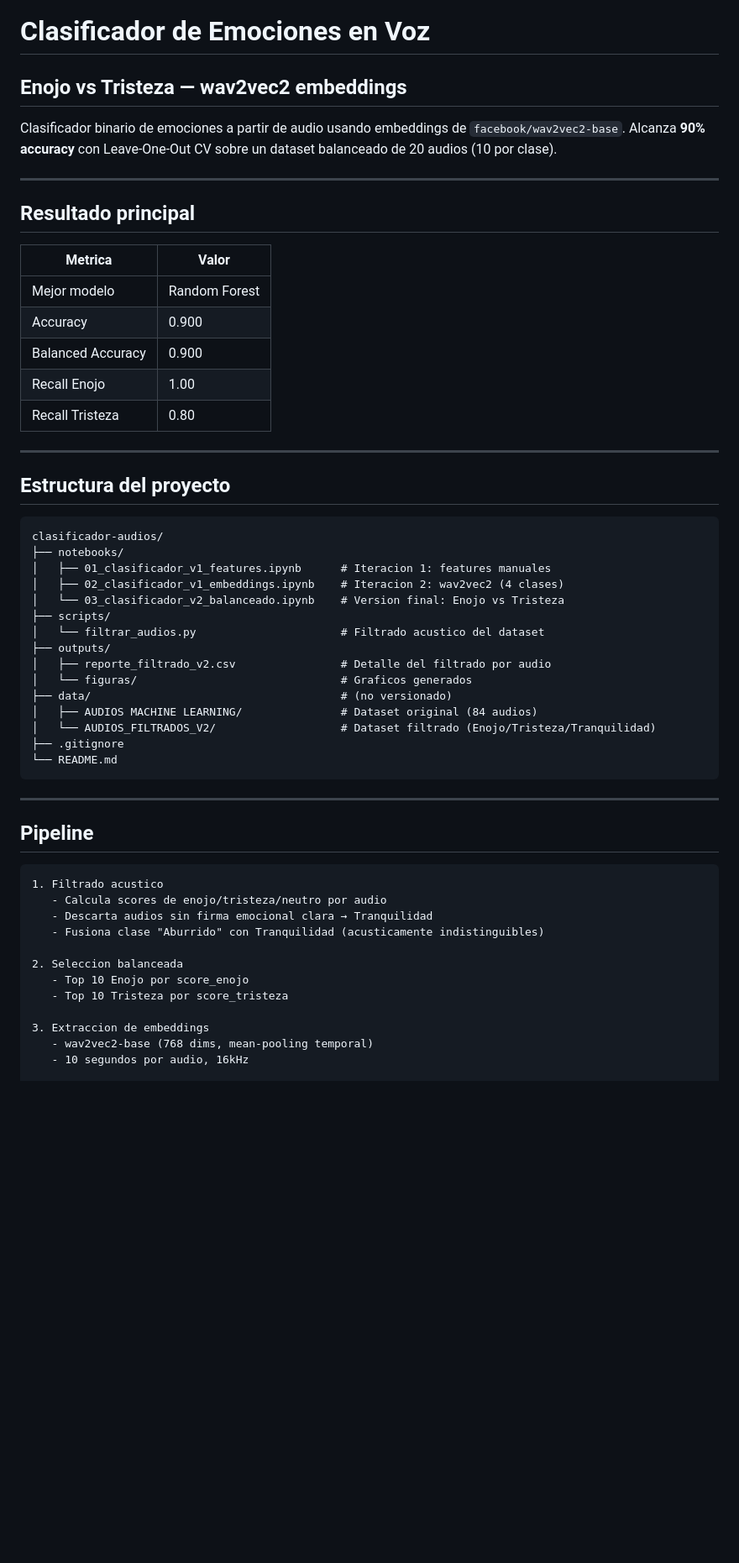
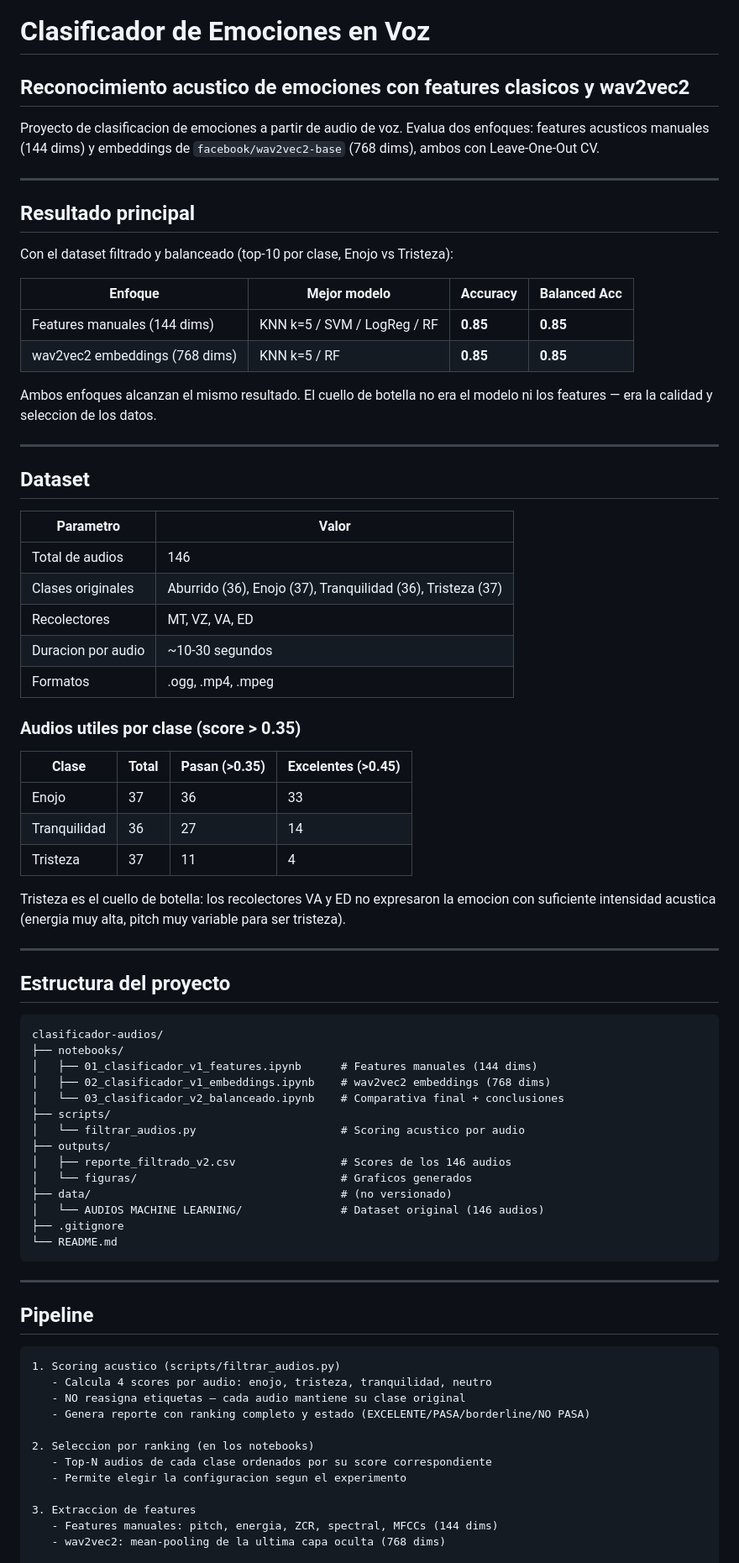
Before and after one commit to MichaelTaboada2003/audio-ml-classifier, a Markdown page: README.md, the part around one of its changes. Shown at 84% size. Drawn GitHub-style; blank space fills up the shorter version.

Commit message:
docs: README actualizado con dataset 146 audios, hallazgos y estado actual

````diff
--- a/README.md
+++ b/README.md
@@ -1,21 +1,47 @@
 # Clasificador de Emociones en Voz
-## Enojo vs Tristeza — wav2vec2 embeddings
+## Reconocimiento acustico de emociones con features clasicos y wav2vec2
 
-Clasificador binario de emociones a partir de audio usando embeddings
-de `facebook/wav2vec2-base`. Alcanza **90% accuracy** con Leave-One-Out CV
-sobre un dataset balanceado de 20 audios (10 por clase).
+Proyecto de clasificacion de emociones a partir de audio de voz.
+Evalua dos enfoques: features acusticos manuales (144 dims) y embeddings
+de `facebook/wav2vec2-base` (768 dims), ambos con Leave-One-Out CV.
 
 ---
 
 ## Resultado principal
 
-| Metrica | Valor |
+Con el dataset filtrado y balanceado (top-10 por clase, Enojo vs Tristeza):
+
+| Enfoque | Mejor modelo | Accuracy | Balanced Acc |
+|---|---|---|---|
+| Features manuales (144 dims) | KNN k=5 / SVM / LogReg / RF | **0.85** | **0.85** |
+| wav2vec2 embeddings (768 dims) | KNN k=5 / RF | **0.85** | **0.85** |
+
+Ambos enfoques alcanzan el mismo resultado. El cuello de botella no era
+el modelo ni los features — era la calidad y seleccion de los datos.
+
+---
+
+## Dataset
+
+| Parametro | Valor |
 |---|---|
-| Mejor modelo | Random Forest |
-| Accuracy | 0.900 |
-| Balanced Accuracy | 0.900 |
-| Recall Enojo | 1.00 |
-| Recall Tristeza | 0.80 |
+| Total de audios | 146 |
+| Clases originales | Aburrido (36), Enojo (37), Tranquilidad (36), Tristeza (37) |
+| Recolectores | MT, VZ, VA, ED |
+| Duracion por audio | ~10-30 segundos |
+| Formatos | .ogg, .mp4, .mpeg |
+
+### Audios utiles por clase (score > 0.35)
+
+| Clase | Total | Pasan (>0.35) | Excelentes (>0.45) |
+|---|---|---|---|
+| Enojo | 37 | 36 | 33 |
+| Tranquilidad | 36 | 27 | 14 |
+| Tristeza | 37 | 11 | 4 |
+
+Tristeza es el cuello de botella: los recolectores VA y ED no expresaron
+la emocion con suficiente intensidad acustica (energia muy alta, pitch
+muy variable para ser tristeza).
 
 ---
 
@@ -24,17 +50,16 @@ sobre un dataset balanceado de 20 audios (10 por clase).
 ```
 clasificador-audios/
 ├── notebooks/
-│   ├── 01_clasificador_v1_features.ipynb      # Iteracion 1: features manuales
-│   ├── 02_clasificador_v1_embeddings.ipynb    # Iteracion 2: wav2vec2 (4 clases)
-│   └── 03_clasificador_v2_balanceado.ipynb    # Version final: Enojo vs Tristeza
+│   ├── 01_clasificador_v1_features.ipynb      # Features manuales (144 dims)
+│   ├── 02_clasificador_v1_embeddings.ipynb    # wav2vec2 embeddings (768 dims)
+│   └── 03_clasificador_v2_balanceado.ipynb    # Comparativa final + conclusiones
 ├── scripts/
-│   └── filtrar_audios.py                      # Filtrado acustico del dataset
+│   └── filtrar_audios.py                      # Scoring acustico por audio
 ├── outputs/
-│   ├── reporte_filtrado_v2.csv                # Detalle del filtrado por audio
+│   ├── reporte_filtrado_v2.csv                # Scores de los 146 audios
 │   └── figuras/                               # Graficos generados
 ├── data/                                      # (no versionado)
-│   ├── AUDIOS MACHINE LEARNING/               # Dataset original (84 audios)
-│   └── AUDIOS_FILTRADOS_V2/                   # Dataset filtrado (Enojo/Tristeza/Tranquilidad)
+│   └── AUDIOS MACHINE LEARNING/               # Dataset original (146 audios)
 ├── .gitignore
 └── README.md
 ```
@@ -44,16 +69,16 @@ clasificador-audios/
 ## Pipeline
 
 ```
-1. Filtrado acustico
-   - Calcula scores de enojo/tristeza/neutro por audio
-   - Descarta audios sin firma emocional clara → Tranquilidad
-   - Fusiona clase "Aburrido" con Tranquilidad (acusticamente indistinguibles)
+1. Scoring acustico (scripts/filtrar_audios.py)
+   - Calcula 4 scores por audio: enojo, tristeza, tranquilidad, neutro
+   - NO reasigna etiquetas — cada audio mantiene su clase original
+   - Genera reporte con ranking completo y estado (EXCELENTE/PASA/borderline/NO PASA)
 
-2. Seleccion balanceada
-   - Top 10 Enojo por score_enojo
-   - Top 10 Tristeza por score_tristeza
+2. Seleccion por ranking (en los notebooks)
+   - Top-N audios de cada clase ordenados por su score correspondiente
+   - Permite elegir la configuracion segun el experimento
 
-3. Extraccion de embeddings
-   - wav2vec2-base (768 dims, mean-pooling temporal)
-   - 10 segundos por audio, 16kHz
+3. Extraccion de features
+   - Features manuales: pitch, energia, ZCR, spectral, MFCCs (144 dims)
+   - wav2vec2: mean-pooling de la ultima capa oculta (768 dims)
 
````
Also changed, not shown: other parts of README.md (+42 -24 lines).
